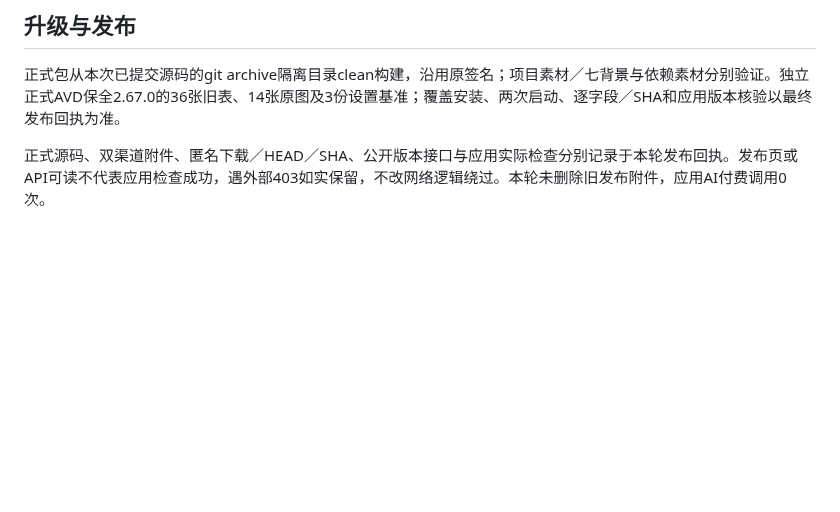
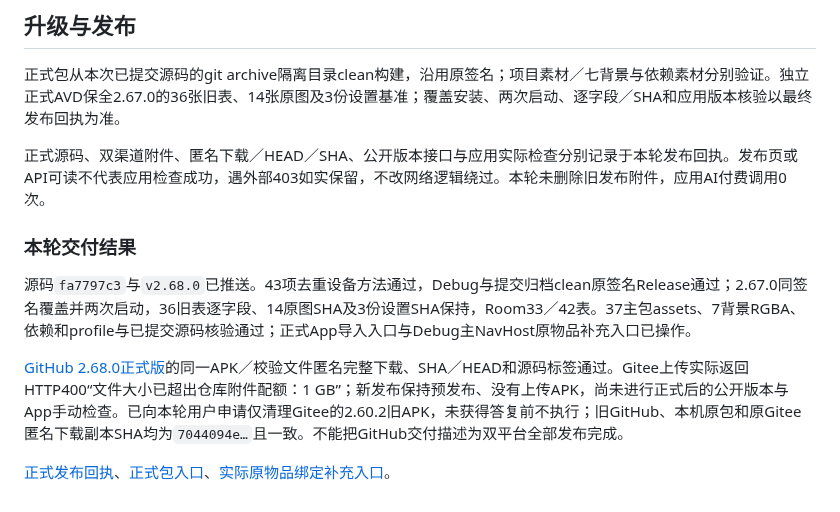
Before and after one commit to aalm1233/lolita, a Markdown page: docs/order-import-implementation-2026-10-23.md, the part around the change. GitHub-like rendering; blank space fills up the shorter version.

Commit message:
chore: record order import release verification and Gitee quota blocker

```diff
--- a/docs/order-import-implementation-2026-10-23.md
+++ b/docs/order-import-implementation-2026-10-23.md
@@ -68,3 +68,11 @@ IME初次仅可见性断言不足，实际截图暴露金额更新后焦点可
 正式包从本次已提交源码的git archive隔离目录clean构建，沿用原签名；项目素材／七背景与依赖素材分别验证。独立正式AVD保全2.67.0的36张旧表、14张原图及3份设置基准；覆盖安装、两次启动、逐字段／SHA和应用版本核验以最终发布回执为准。
 
 正式源码、双渠道附件、匿名下载／HEAD／SHA、公开版本接口与应用实际检查分别记录于本轮发布回执。发布页或API可读不代表应用检查成功，遇外部403如实保留，不改网络逻辑绕过。本轮未删除旧发布附件，应用AI付费调用0次。
+
+### 本轮交付结果
+
+源码`fa7797c3`与`v2.68.0`已推送。43项去重设备方法通过，Debug与提交归档clean原签名Release通过；2.67.0同签名覆盖并两次启动，36旧表逐字段、14原图SHA及3份设置SHA保持，Room33／42表。37主包assets、7背景RGBA、依赖和profile与已提交源码核验通过；正式App导入入口与Debug主NavHost原物品补充入口已操作。
+
+[GitHub 2.68.0正式版](https://github.com/aalm1233/lolita/releases/tag/v2.68.0)的同一APK／校验文件匿名完整下载、SHA／HEAD和源码标签通过。Gitee上传实际返回HTTP400“文件大小已超出仓库附件配额：1 GB”；新发布保持预发布、没有上传APK，尚未进行正式后的公开版本与App手动检查。已向本轮用户申请仅清理Gitee的2.60.2旧APK，未获得答复前不执行；旧GitHub、本机原包和原Gitee匿名下载副本SHA均为`7044094e…`且一致。不能把GitHub交付描述为双平台全部发布完成。
+
+[正式发布回执](order-import-release-2.68.0-verification.json)、[正式包入口](visuals/2026-10-23-order-import-implementation/release-import-entry.png)、[实际原物品绑定补充入口](visuals/2026-10-23-order-import-implementation/navhost-supplement.png)。
```
Also changed, not shown: AGENTS.md (+2 -0 lines), docs/visuals/2026-10-23-order-import-implementation/navhost-supplement.png (added), docs/visuals/2026-10-23-order-import-implementation/release-import-entry.png (added), 1 other file.
